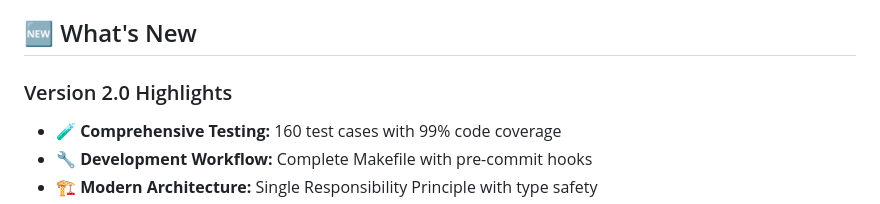
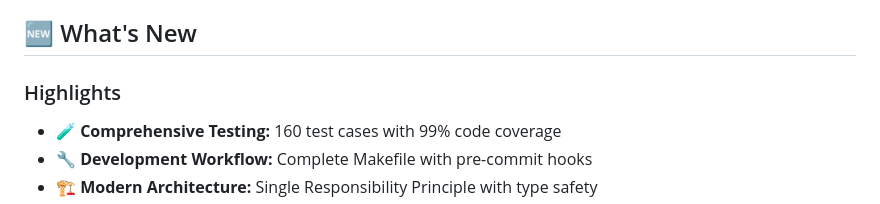
Before and after one commit to mabreyes/team-picker, a Markdown page: README.md, the part around the change. Drawn GitHub-style.

Commit message:
chore: Update readme

```diff
--- a/README.md
+++ b/README.md
@@ -36,7 +36,7 @@ flexibility.
 
 ## 🆕 What's New
 
-### Version 2.0 Highlights
+### Highlights
 
 -   **🧪 Comprehensive Testing:** 160 test cases with 99% code coverage
 -   **🔧 Development Workflow:** Complete Makefile with pre-commit hooks
```
